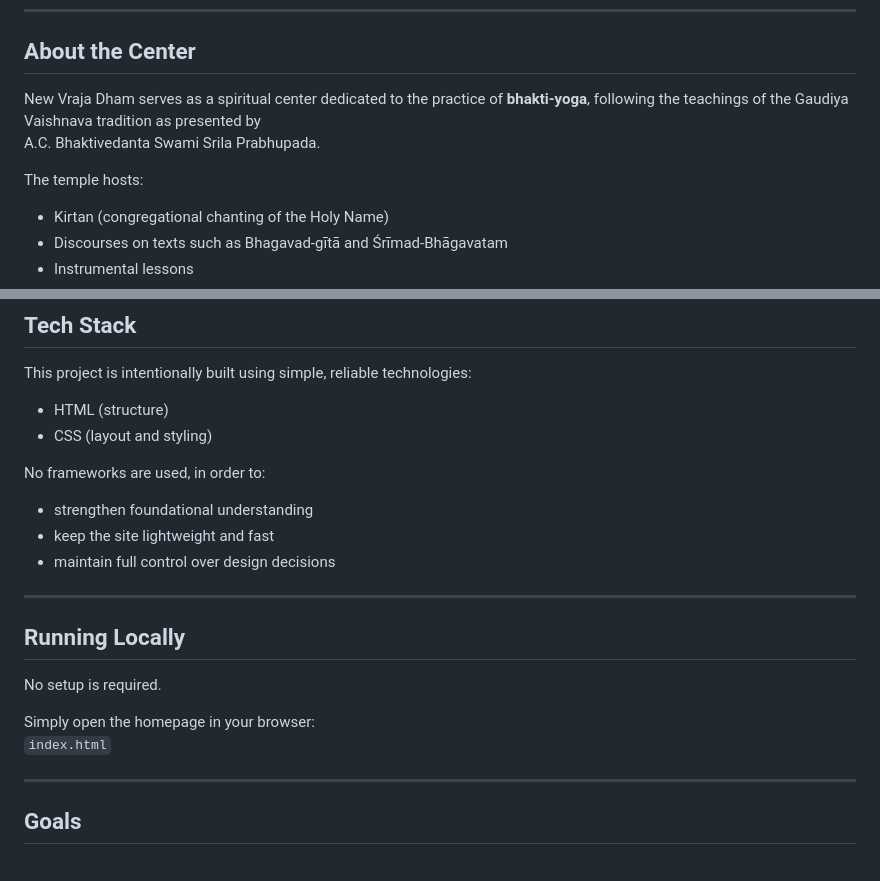
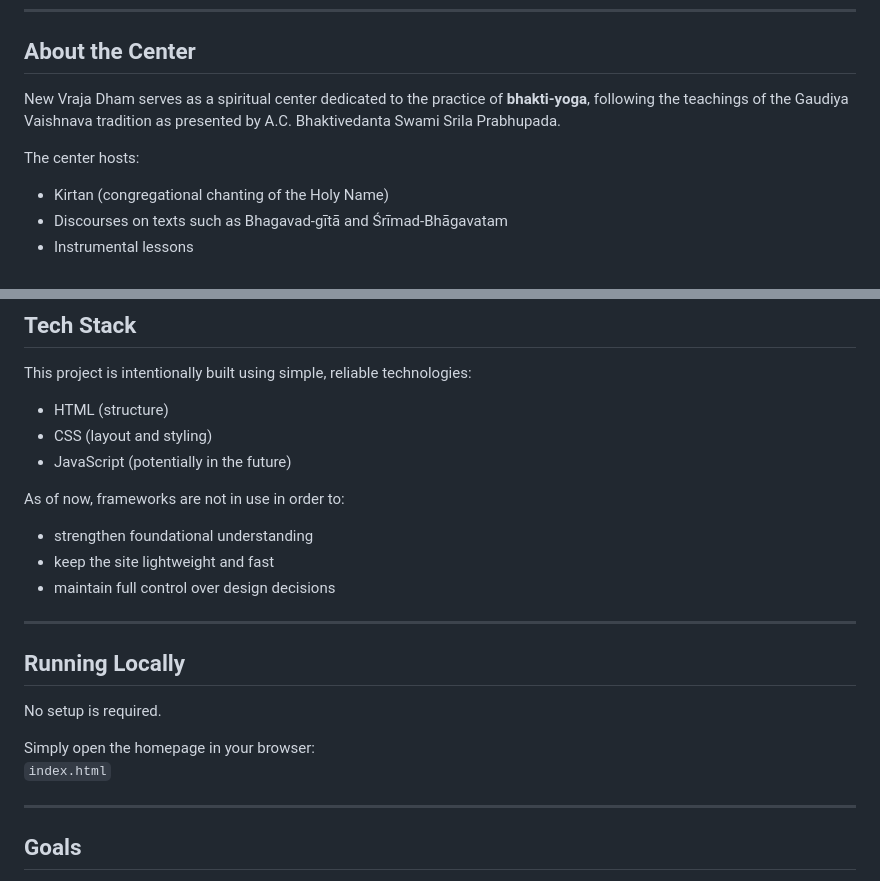
Before and after one commit to AdityaB2007/iskcon-website, a Markdown page: README.md, 2 parts joined by grey strips. Rendered like a GitHub page.

```diff
--- a/README.md
+++ b/README.md
@@ -8,10 +8,9 @@ The purpose of this website is to provide a simple, welcoming, and informative p
 
 ## About the Center
 
-New Vraja Dham serves as a spiritual center dedicated to the practice of **bhakti-yoga**, following the teachings of the Gaudiya Vaishnava tradition as presented by
-A.C. Bhaktivedanta Swami Srila Prabhupada.
+New Vraja Dham serves as a spiritual center dedicated to the practice of **bhakti-yoga**, following the teachings of the Gaudiya Vaishnava tradition as presented by A.C. Bhaktivedanta Swami Srila Prabhupada.
 
-The temple hosts:
+The center hosts:
 - Kirtan (congregational chanting of the Holy Name)
 - Discourses on texts such as Bhagavad-gītā and Śrīmad-Bhāgavatam
 - Instrumental lessons
@@ -46,8 +45,9 @@ This project is intentionally built using simple, reliable technologies:
 
 - HTML (structure)
 - CSS (layout and styling)
+- JavaScript (potentially in the future)
 
-No frameworks are used, in order to:
+As of now, frameworks are not in use in order to:
 - strengthen foundational understanding
 - keep the site lightweight and fast
 - maintain full control over design decisions
@@ -60,7 +60,6 @@ No setup is required.
 
 Simply open the homepage in your browser: <br>
 `index.html`
-
 
 ---
 
```
